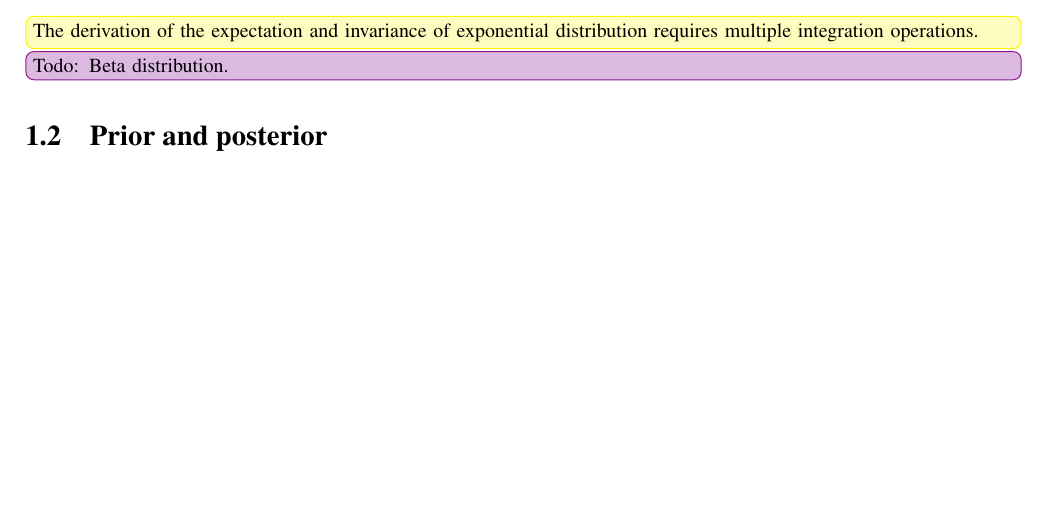
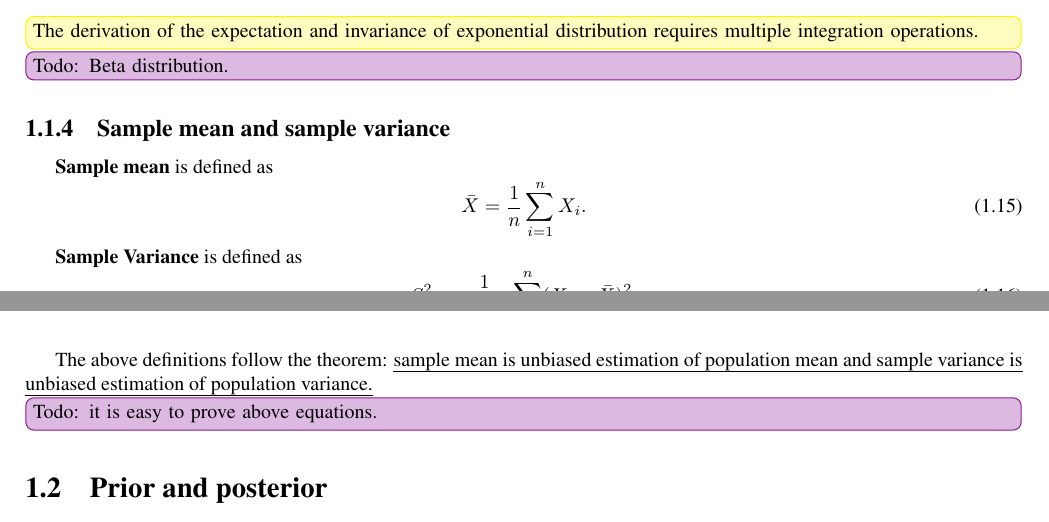
Before and after one commit to Jinming-Su/learning_notes, a LaTeX thesis (note.tex): part of page 7 of 21 before the commit and two parts of pages 7 and 8 of 21 after it, the two joined at a grey line, cut so that both start at the same text, the shorter picture padded with empty space. Compiled offline with pdfLaTeX.

Commit message:
add sample mean and variance

```diff
--- a/note.tex
+++ b/note.tex
@@ -252,6 +252,20 @@ The expected value and invariance of a Exponential variable $X$ are
 \end{equation}
 \note[inline]{The derivation of the expectation and invariance of exponential distribution requires multiple integration operations.}
 \improvement[inline]{Todo: Beta distribution.}
+
+\subsection{Sample mean and sample variance}
+\textbf{Sample mean} is defined as
+\begin{equation}
+\bar{X} = \frac{1}{n} \sum_{i=1}^n X_i.
+\end{equation}
+
+\textbf{Sample Variance} is defined as
+\begin{equation}
+S^2 = \frac{1}{n - 1} \sum_{i=1}^n(X_i - \bar{X})^2.
+\end{equation}
+
+The above definitions follow the theorem: \uline{sample mean is unbiased estimation of population mean and sample variance is unbiased estimation of population variance.}
+\improvement[inline]{Todo: it is easy to prove above equations.}
 
 \section{Prior and posterior}
 The prior probability is the probability of \uline{a cause inferred from experience}, denoted as $P(\theta)$. The posterior probability is the probability of \uline{the cause estimated from the result}, denoted as $P(\theta|x)$. The posterior probability is defined as
```
Also changed, not shown: note.pdf, 6 other files.
